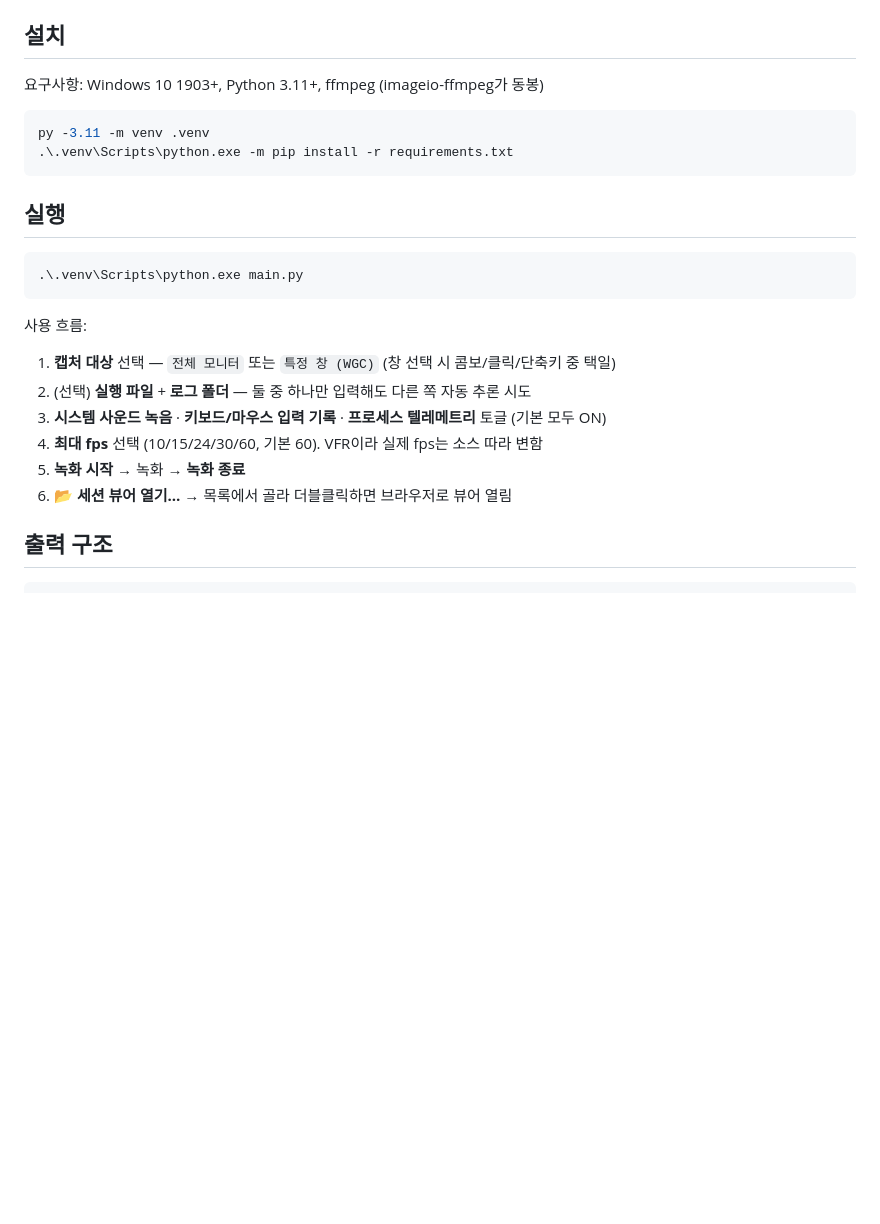
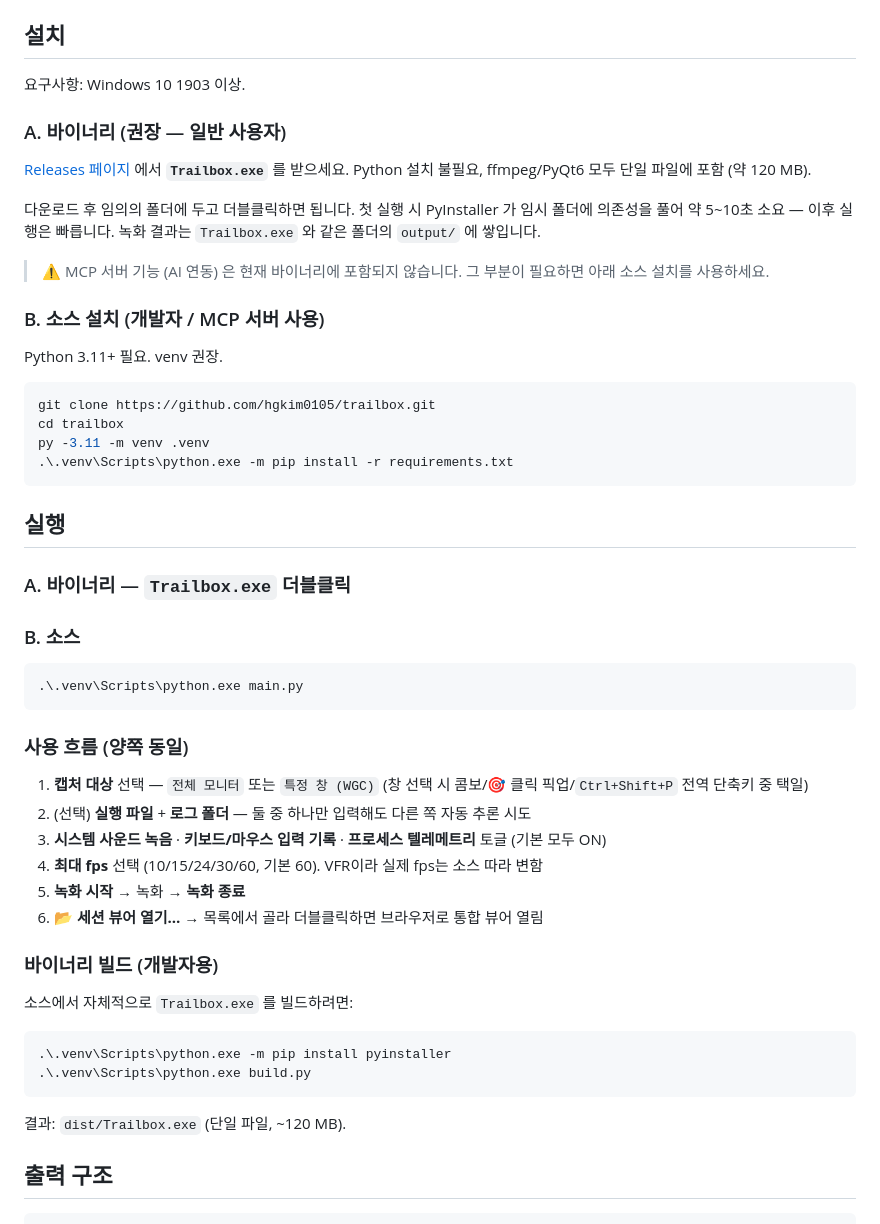
Before and after one commit to hgkim0105/trailbox, a Markdown page: README.md, the part around one of its changes. GitHub-like rendering; blank space fills up the shorter version.

Commit message:
README: install/run/MCP instructions for v0.1.0 binary release
Promote binary download as the recommended path for end users; keep
source install as the alternative for development and the MCP server
(which the binary does not currently expose). Clarify that the binary's
sessions can be analyzed via MCP by pointing TRAILBOX_OUTPUT at the
output/ folder next to Trailbox.exe.

Co-Authored-By: Claude Opus 4.7 <noreply@anthropic.com>

````diff
--- a/README.md
+++ b/README.md
@@ -28,27 +28,56 @@ PyQt6 기반 단일 앱. 게임/일반 앱 모두 대상.
 
 ## 설치
 
-요구사항: Windows 10 1903+, Python 3.11+, ffmpeg (imageio-ffmpeg가 동봉)
+요구사항: Windows 10 1903 이상.
+
+### A. 바이너리 (권장 — 일반 사용자)
+
+[Releases 페이지](https://github.com/hgkim0105/trailbox/releases/latest) 에서 **`Trailbox.exe`** 를 받으세요. Python 설치 불필요, ffmpeg/PyQt6 모두 단일 파일에 포함 (약 120 MB).
+
+다운로드 후 임의의 폴더에 두고 더블클릭하면 됩니다. 첫 실행 시 PyInstaller 가 임시 폴더에 의존성을 풀어 약 5~10초 소요 — 이후 실행은 빠릅니다. 녹화 결과는 `Trailbox.exe` 와 같은 폴더의 `output/` 에 쌓입니다.
+
+> ⚠️ MCP 서버 기능 (AI 연동) 은 현재 바이너리에 포함되지 않습니다. 그 부분이 필요하면 아래 소스 설치를 사용하세요.
+
+### B. 소스 설치 (개발자 / MCP 서버 사용)
+
+Python 3.11+ 필요. venv 권장.
 
 ```powershell
+git clone https://github.com/hgkim0105/trailbox.git
+cd trailbox
 py -3.11 -m venv .venv
 .\.venv\Scripts\python.exe -m pip install -r requirements.txt
 ```
 
 ## 실행
 
+### A. 바이너리 — `Trailbox.exe` 더블클릭
+
+### B. 소스
+
 ```powershell
 .\.venv\Scripts\python.exe main.py
 ```
 
-사용 흐름:
+### 사용 흐름 (양쪽 동일)
 
-1. **캡처 대상** 선택 — `전체 모니터` 또는 `특정 창 (WGC)` (창 선택 시 콤보/클릭/단축키 중 택일)
+1. **캡처 대상** 선택 — `전체 모니터` 또는 `특정 창 (WGC)` (창 선택 시 콤보/🎯 클릭 픽업/`Ctrl+Shift+P` 전역 단축키 중 택일)
 2. (선택) **실행 파일** + **로그 폴더** — 둘 중 하나만 입력해도 다른 쪽 자동 추론 시도
 3. **시스템 사운드 녹음** · **키보드/마우스 입력 기록** · **프로세스 텔레메트리** 토글 (기본 모두 ON)
 4. **최대 fps** 선택 (10/15/24/30/60, 기본 60). VFR이라 실제 fps는 소스 따라 변함
 5. **녹화 시작** → 녹화 → **녹화 종료**
-6. **📂 세션 뷰어 열기…** → 목록에서 골라 더블클릭하면 브라우저로 뷰어 열림
+6. **📂 세션 뷰어 열기…** → 목록에서 골라 더블클릭하면 브라우저로 통합 뷰어 열림
+
+### 바이너리 빌드 (개발자용)
+
+소스에서 자체적으로 `Trailbox.exe` 를 빌드하려면:
+
+```powershell
+.\.venv\Scripts\python.exe -m pip install pyinstaller
+.\.venv\Scripts\python.exe build.py
+```
+
+결과: `dist/Trailbox.exe` (단일 파일, ~120 MB).
 
 ## 출력 구조
 
````
Also changed, not shown: other parts of README.md (+10 -4 lines).
